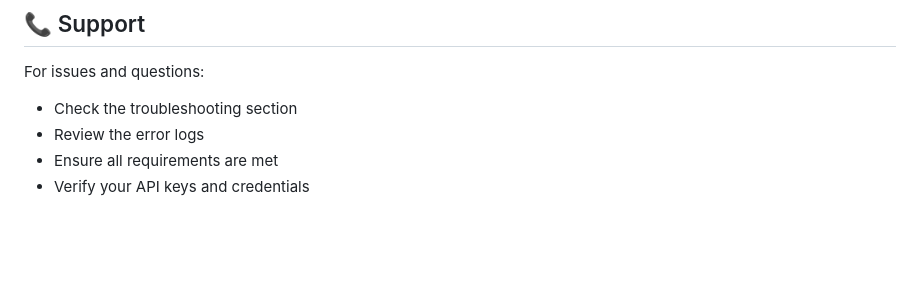
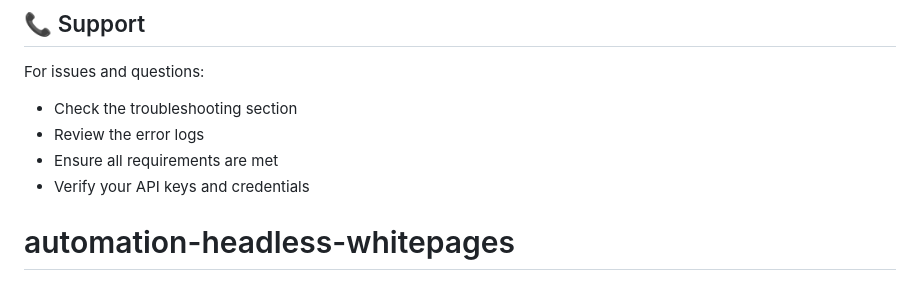
Before and after one commit to ChromePack/automation-headless-whitepages, a Markdown page: README.md, the part around the change. Drawn GitHub-style; blank space fills up the shorter version.

```diff
--- a/README.md
+++ b/README.md
@@ -230,3 +230,4 @@ For issues and questions:
 - Review the error logs
 - Ensure all requirements are met
 - Verify your API keys and credentials
+# automation-headless-whitepages
```
